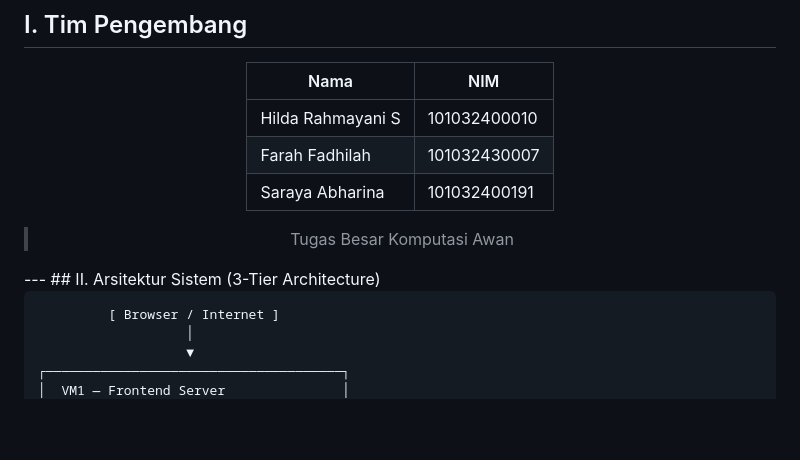
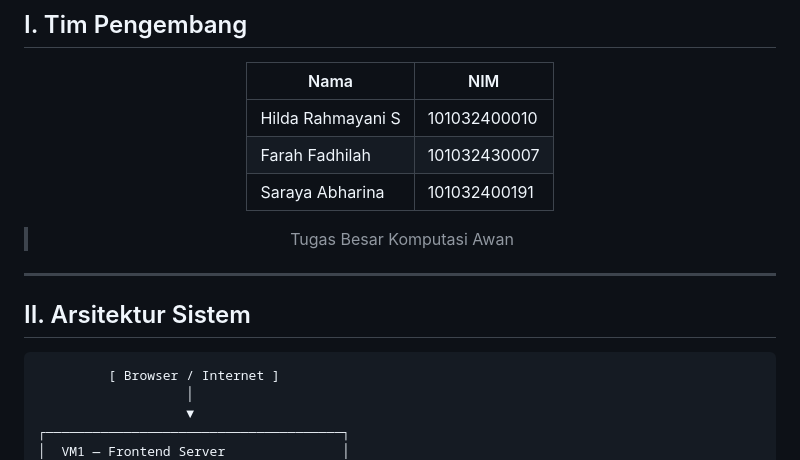
Before and after one commit to hildaaarhmyynis/Perpus_tubes_CC, a Markdown page: README.md, the part around the change. GitHub-like rendering; blank space fills up the shorter version.

````diff
--- a/README.md
+++ b/README.md
@@ -16,8 +16,10 @@
 > Tugas Besar Komputasi Awan
 
 </div>
+
 ---
-##  II. Arsitektur Sistem (3-Tier Architecture)
+
+## II. Arsitektur Sistem
 
 ```
          [ Browser / Internet ]
````
